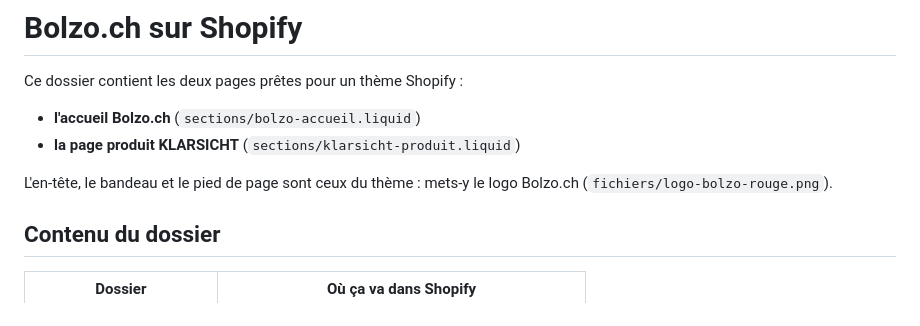
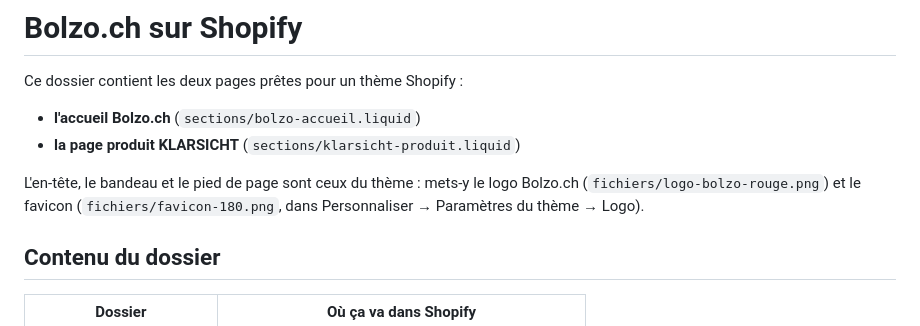
Before and after one commit to Jonlekern/Bolzo.ch, a Markdown page: shopify/GUIDE.md, the part around the change. Rendered like a GitHub page.

```diff
--- a/shopify/GUIDE.md
+++ b/shopify/GUIDE.md
@@ -5,7 +5,8 @@ Ce dossier contient les deux pages prêtes pour un thème Shopify :
 - **la page produit KLARSICHT** (`sections/klarsicht-produit.liquid`)
 
 L'en-tête, le bandeau et le pied de page sont ceux du thème : mets-y le logo
-Bolzo.ch (`fichiers/logo-bolzo-rouge.png`).
+Bolzo.ch (`fichiers/logo-bolzo-rouge.png`) et le favicon
+(`fichiers/favicon-180.png`, dans Personnaliser → Paramètres du thème → Logo).
 
 ## Contenu du dossier
 
```
Also changed, not shown: CHARTE.md (+2 -0 lines), marque/favicon-180.png (added), marque/favicon-32.png (added), marque/favicon-512.png (added), 7 other files.
